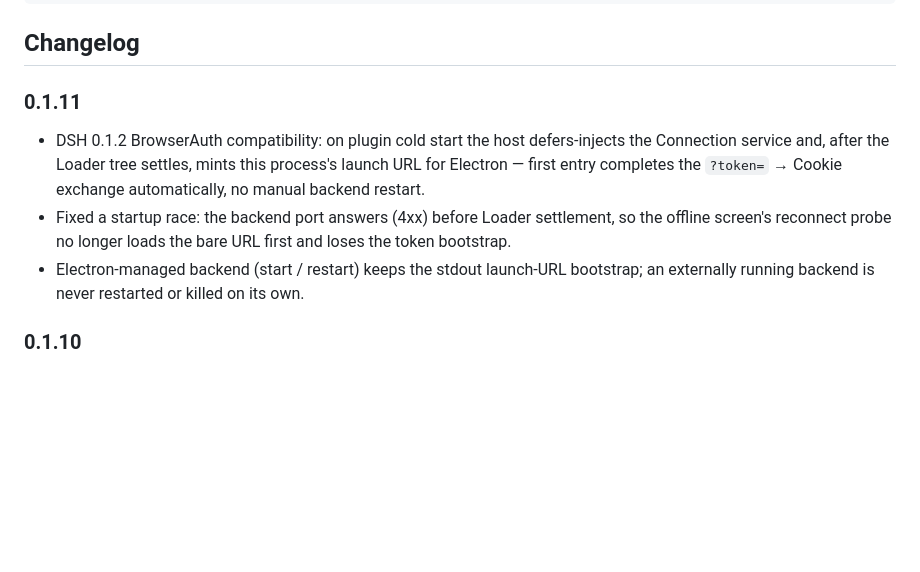
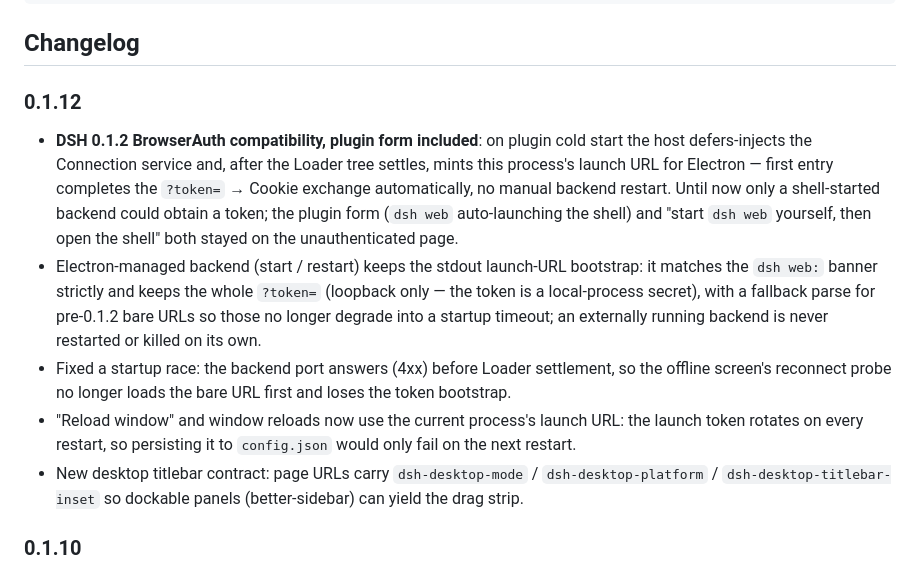
Before and after one commit to Icather/dsh-clean-desktop-shell, a Markdown page: README.en.md, the part around the change. Drawn GitHub-style; blank space fills up the shorter version.

```diff
--- a/README.en.md
+++ b/README.en.md
@@ -231,10 +231,12 @@ npm run pack    # package NSIS (Win) / DMG (mac)
 
 ## Changelog
 
-### 0.1.11
-- DSH 0.1.2 BrowserAuth compatibility: on plugin cold start the host defers-injects the Connection service and, after the Loader tree settles, mints this process's launch URL for Electron — first entry completes the `?token=` → Cookie exchange automatically, no manual backend restart.
+### 0.1.12
+- **DSH 0.1.2 BrowserAuth compatibility, plugin form included**: on plugin cold start the host defers-injects the Connection service and, after the Loader tree settles, mints this process's launch URL for Electron — first entry completes the `?token=` → Cookie exchange automatically, no manual backend restart. Until now only a shell-started backend could obtain a token; the plugin form (`dsh web` auto-launching the shell) and "start `dsh web` yourself, then open the shell" both stayed on the unauthenticated page.
+- Electron-managed backend (start / restart) keeps the stdout launch-URL bootstrap: it matches the `dsh web:` banner strictly and keeps the whole `?token=` (loopback only — the token is a local-process secret), with a fallback parse for pre-0.1.2 bare URLs so those no longer degrade into a startup timeout; an externally running backend is never restarted or killed on its own.
 - Fixed a startup race: the backend port answers (4xx) before Loader settlement, so the offline screen's reconnect probe no longer loads the bare URL first and loses the token bootstrap.
-- Electron-managed backend (start / restart) keeps the stdout launch-URL bootstrap; an externally running backend is never restarted or killed on its own.
+- "Reload window" and window reloads now use the current process's launch URL: the launch token rotates on every restart, so persisting it to `config.json` would only fail on the next restart.
+- New desktop titlebar contract: page URLs carry `dsh-desktop-mode` / `dsh-desktop-platform` / `dsh-desktop-titlebar-inset` so dockable panels (better-sidebar) can yield the drag strip.
 
 ### 0.1.10
 - Version comparison now uses semver (`semver.coerce` + `semver.gt`) — the industry standard — replacing the hand-rolled tuple parser.
```
Also changed, not shown: README.md (+5 -3 lines).
